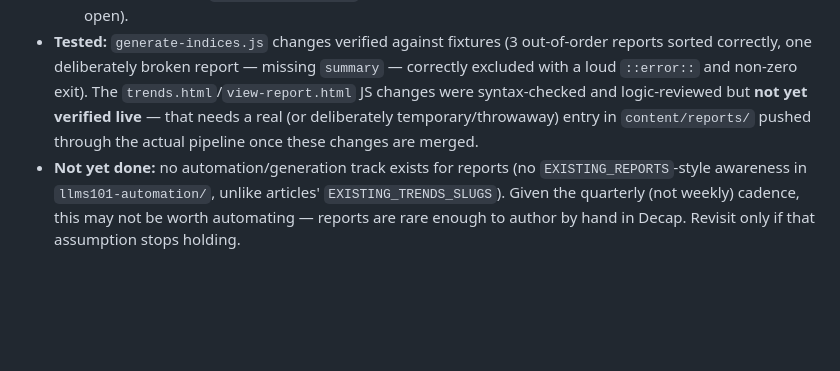
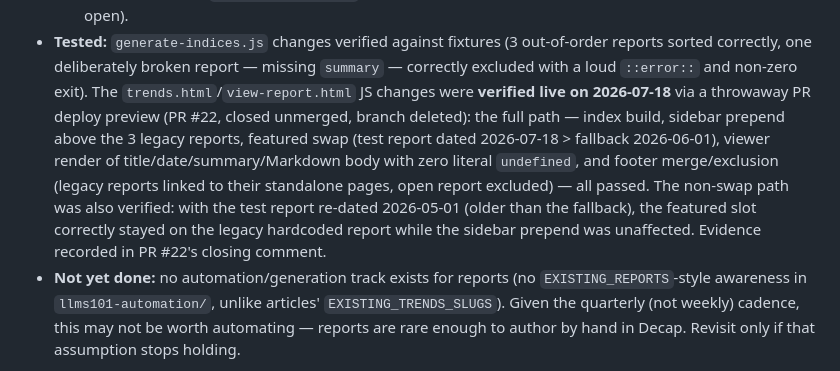
Before and after one commit to llms-101-cp/llms-101-website, a Markdown page: ARCHITECTURE.md, the part around the change. Rendered like a GitHub page; blank space fills up the shorter version.

Commit message:
docs: quarterly reports pipeline verified live 2026-07-18 (PR #22)
Replaces the 'not yet verified live' note: full path (index build,
sidebar prepend, featured swap, viewer render, footer merge/exclusion)
plus the non-swap fallback path verified on a throwaway PR deploy
preview, closed unmerged. Evidence in PR #22's closing comment.

Co-Authored-By: Claude Fable 5 <noreply@anthropic.com>

```diff
--- a/ARCHITECTURE.md
+++ b/ARCHITECTURE.md
@@ -162,10 +162,17 @@ content type is what caused most of today's problems.
   out-of-order reports sorted correctly, one deliberately broken report —
   missing `summary` — correctly excluded with a loud `::error::` and
   non-zero exit). The `trends.html`/`view-report.html` JS changes were
-  syntax-checked and logic-reviewed but **not yet verified live** — that
-  needs a real (or deliberately temporary/throwaway) entry in
-  `content/reports/` pushed through the actual pipeline once these changes
-  are merged.
+  **verified live on 2026-07-18** via a throwaway PR deploy preview
+  (PR #22, closed unmerged, branch deleted): the full path — index build,
+  sidebar prepend above the 3 legacy reports, featured swap (test report
+  dated 2026-07-18 > fallback 2026-06-01), viewer render of
+  title/date/summary/Markdown body with zero literal `undefined`, and
+  footer merge/exclusion (legacy reports linked to their standalone
+  pages, open report excluded) — all passed. The non-swap path was also
+  verified: with the test report re-dated 2026-05-01 (older than the
+  fallback), the featured slot correctly stayed on the legacy hardcoded
+  report while the sidebar prepend was unaffected. Evidence recorded in
+  PR #22's closing comment.
 - **Not yet done:** no automation/generation track exists for reports (no
   `EXISTING_REPORTS`-style awareness in `llms101-automation/`, unlike
   articles' `EXISTING_TRENDS_SLUGS`). Given the quarterly (not weekly)
```
